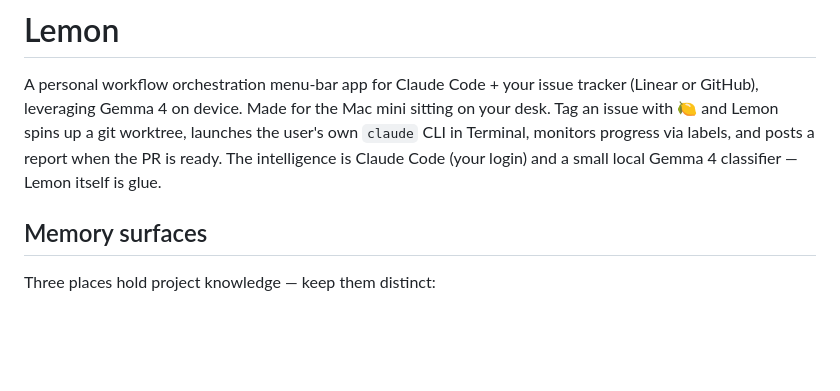
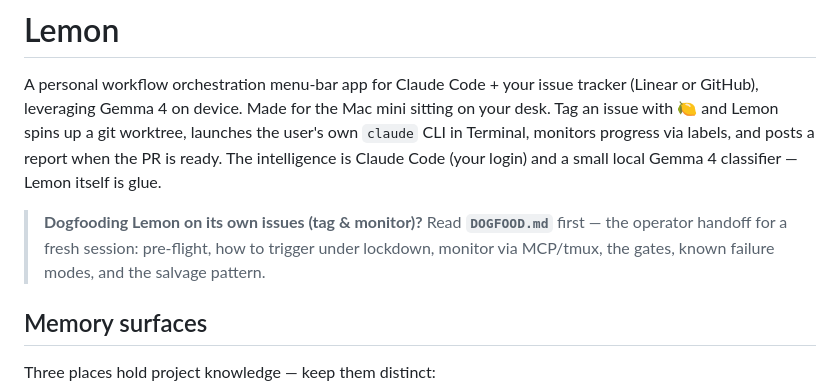
Before and after one commit to frkline/lemon, a Markdown page: CLAUDE.md, the part around the change. GitHub-like rendering; blank space fills up the shorter version.

```diff
--- a/CLAUDE.md
+++ b/CLAUDE.md
@@ -1,6 +1,8 @@
 # Lemon
 
 A personal workflow orchestration menu-bar app for Claude Code + your issue tracker (Linear or GitHub), leveraging Gemma 4 on device. Made for the Mac mini sitting on your desk. Tag an issue with 🍋 and Lemon spins up a git worktree, launches the user's own `claude` CLI in Terminal, monitors progress via labels, and posts a report when the PR is ready. The intelligence is Claude Code (your login) and a small local Gemma 4 classifier — Lemon itself is glue.
+
+> **Dogfooding Lemon on its own issues (tag & monitor)?** Read **`DOGFOOD.md`** first — the operator handoff for a fresh session: pre-flight, how to trigger under lockdown, monitor via MCP/tmux, the gates, known failure modes, and the salvage pattern.
 
 ## Memory surfaces
 
```
Also changed, not shown: DOGFOOD.md (added, +116 -0 lines).
